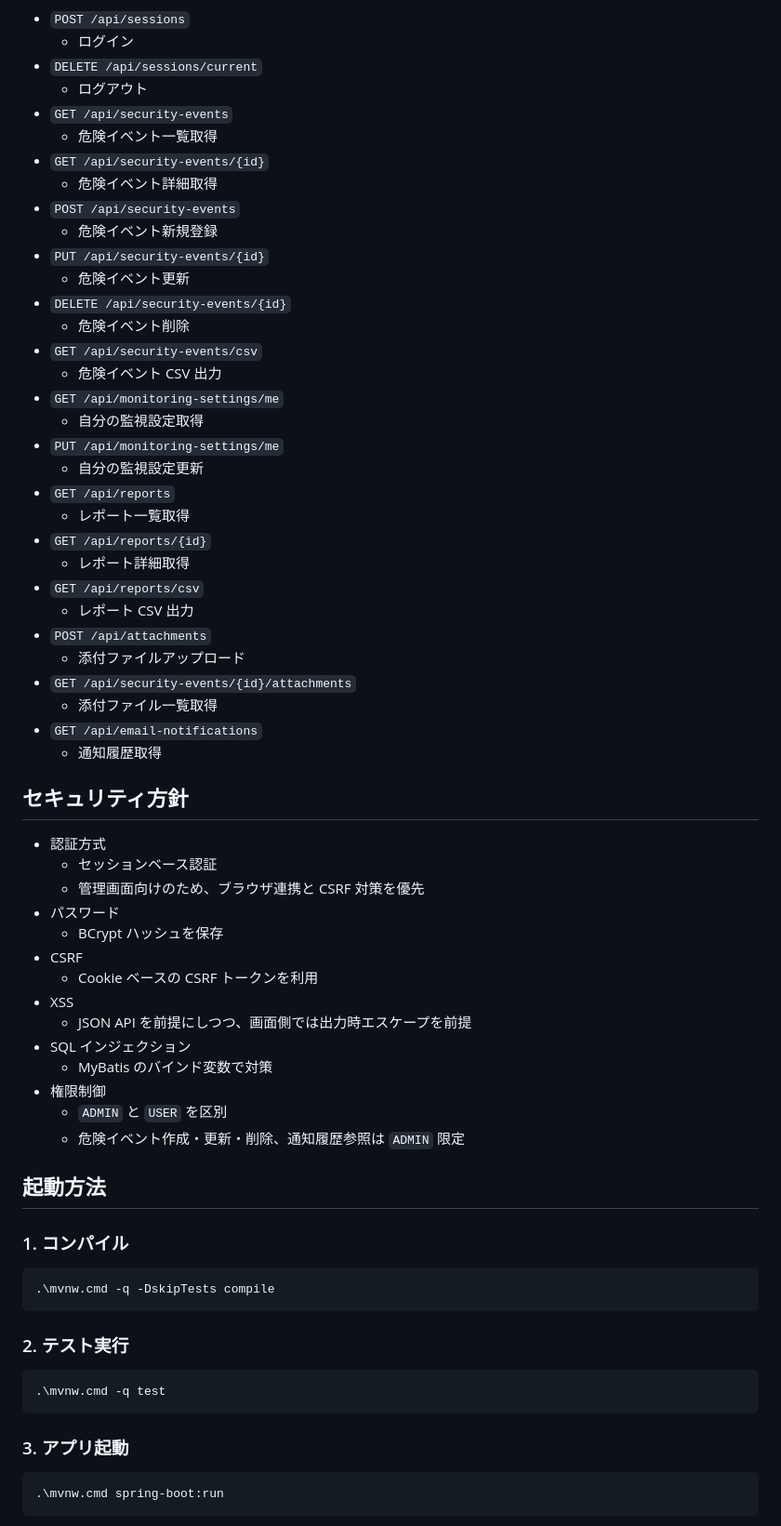
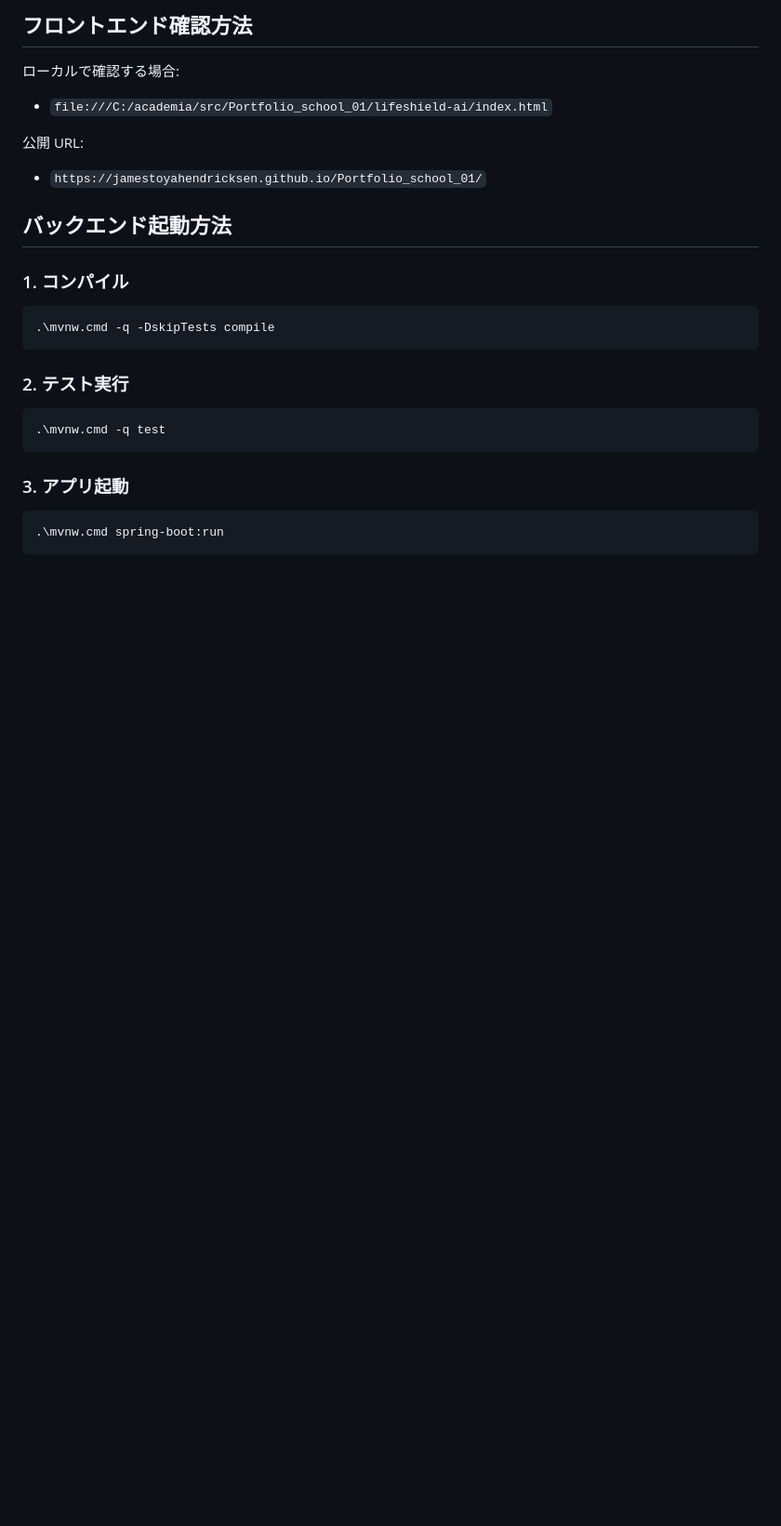
Before and after one commit to JamesToyaHendricksen/Portfolio_school_01, a Markdown page: README.md, the part around one of its changes. Shown at 93% size. Rendered like a GitHub page; blank space fills up the shorter version.

```diff
--- a/README.md
+++ b/README.md
@@ -48,55 +85,15 @@ src/main/java/com/example/lifeshieldai
 
-- `POST /api/sessions`
-  - ログイン
-- `DELETE /api/sessions/current`
-  - ログアウト
-- `GET /api/security-events`
-  - 危険イベント一覧取得
-- `GET /api/security-events/{id}`
-  - 危険イベント詳細取得
-- `POST /api/security-events`
-  - 危険イベント新規登録
-- `PUT /api/security-events/{id}`
-  - 危険イベント更新
-- `DELETE /api/security-events/{id}`
-  - 危険イベント削除
-- `GET /api/security-events/csv`
-  - 危険イベント CSV 出力
-- `GET /api/monitoring-settings/me`
-  - 自分の監視設定取得
-- `PUT /api/monitoring-settings/me`
-  - 自分の監視設定更新
-- `GET /api/reports`
-  - レポート一覧取得
-- `GET /api/reports/{id}`
-  - レポート詳細取得
-- `GET /api/reports/csv`
-  - レポート CSV 出力
-- `POST /api/attachments`
-  - 添付ファイルアップロード
-- `GET /api/security-events/{id}/attachments`
-  - 添付ファイル一覧取得
-- `GET /api/email-notifications`
-  - 通知履歴取得
+## フロントエンド確認方法
 
-## セキュリティ方針
+ローカルで確認する場合:
 
-- 認証方式
-  - セッションベース認証
-  - 管理画面向けのため、ブラウザ連携と CSRF 対策を優先
-- パスワード
-  - BCrypt ハッシュを保存
-- CSRF
-  - Cookie ベースの CSRF トークンを利用
-- XSS
-  - JSON API を前提にしつつ、画面側では出力時エスケープを前提
-- SQL インジェクション
-  - MyBatis のバインド変数で対策
-- 権限制御
-  - `ADMIN` と `USER` を区別
-  - 危険イベント作成・更新・削除、通知履歴参照は `ADMIN` 限定
+- `file:///C:/academia/src/Portfolio_school_01/lifeshield-ai/index.html`
 
-## 起動方法
+公開 URL:
+
+- `https://jamestoyahendricksen.github.io/Portfolio_school_01/`
+
+## バックエンド起動方法
 
 ### 1. コンパイル
 
```
Also changed, not shown: other parts of README.md (+104 -70 lines).
